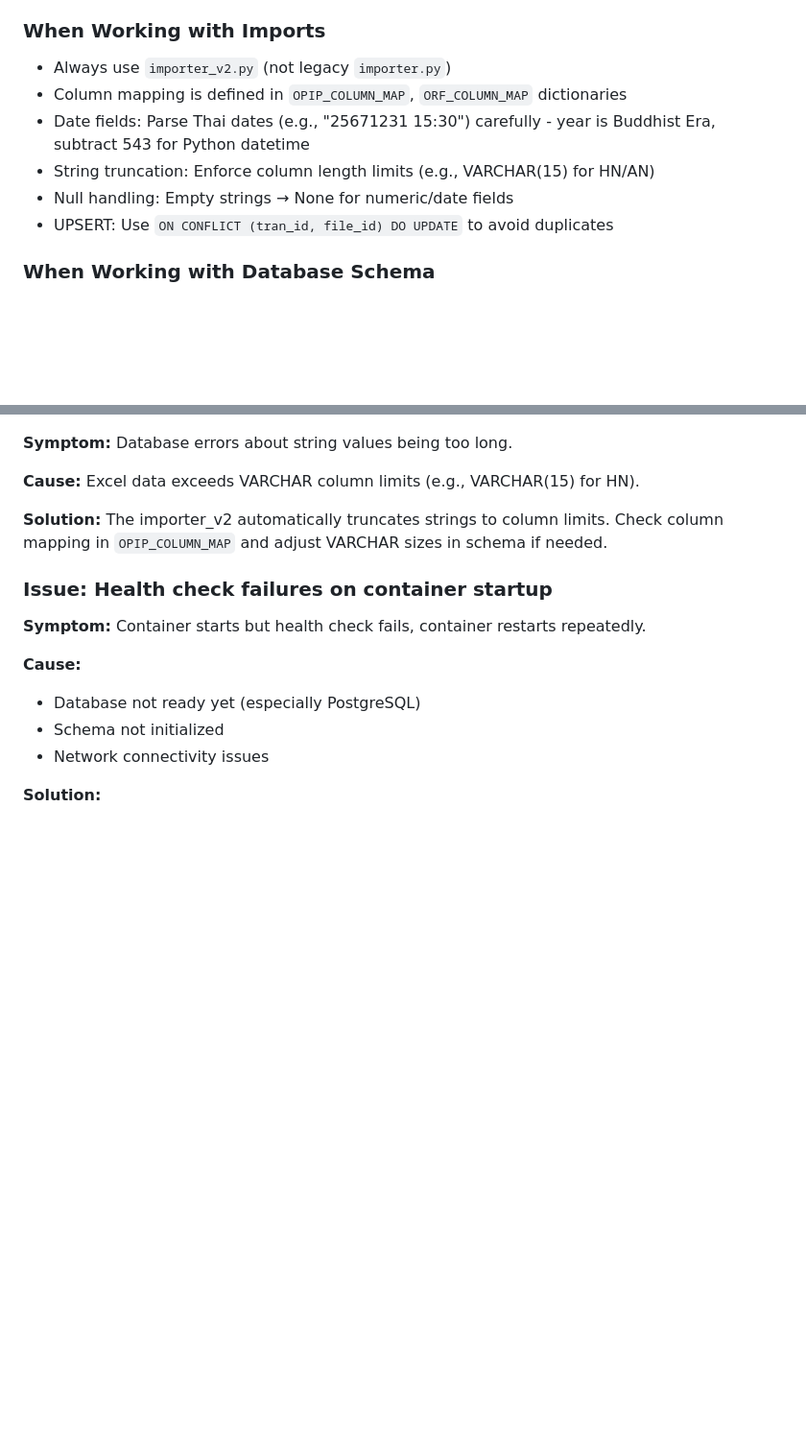
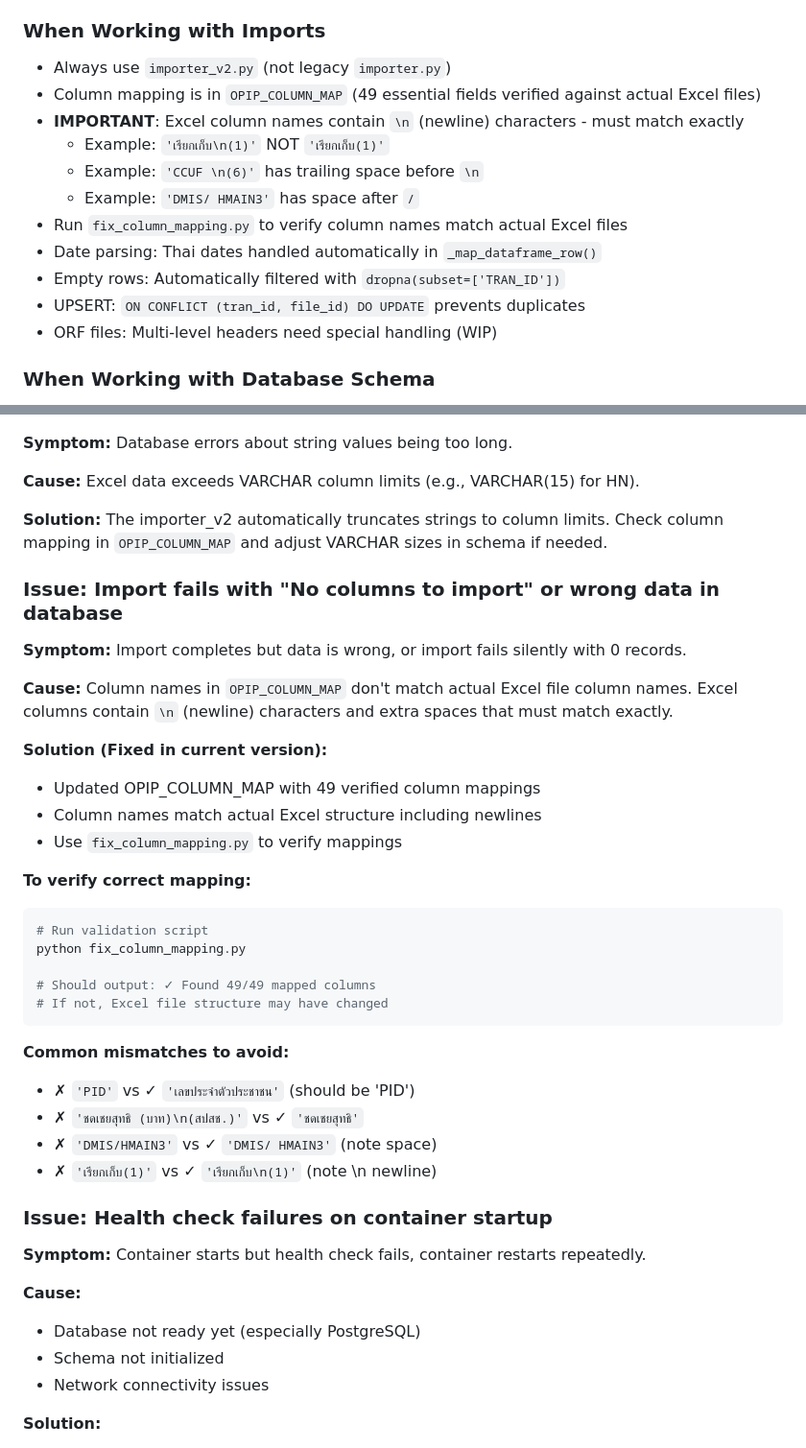
Before and after one commit to aegisx-platform/eclaim-rep-download, a Markdown page: CLAUDE.md, 2 parts joined by grey strips. Shown at 96% size. Drawn GitHub-style; blank space fills up the shorter version.

Commit message:
Document Excel column mapping requirements and validation
Added comprehensive documentation about column mapping requirements:
- Excel column names contain \n newlines that must match exactly
- Common mismatches and how to avoid them
- fix_column_mapping.py validation script usage
- Examples of correct vs incorrect column names

This helps prevent future mapping issues when Excel structure changes.

Co-Authored-By: Claude Sonnet 4.5 <noreply@anthropic.com>

````diff
--- a/CLAUDE.md
+++ b/CLAUDE.md
@@ -210,11 +210,16 @@ Database (PostgreSQL/MySQL)
 ### When Working with Imports
 
 - Always use `importer_v2.py` (not legacy `importer.py`)
-- Column mapping is defined in `OPIP_COLUMN_MAP`, `ORF_COLUMN_MAP` dictionaries
-- Date fields: Parse Thai dates (e.g., "25671231 15:30") carefully - year is Buddhist Era, subtract 543 for Python datetime
-- String truncation: Enforce column length limits (e.g., VARCHAR(15) for HN/AN)
-- Null handling: Empty strings → None for numeric/date fields
-- UPSERT: Use `ON CONFLICT (tran_id, file_id) DO UPDATE` to avoid duplicates
+- Column mapping is in `OPIP_COLUMN_MAP` (49 essential fields verified against actual Excel files)
+- **IMPORTANT**: Excel column names contain `\n` (newline) characters - must match exactly
+  - Example: `'เรียกเก็บ\n(1)'` NOT `'เรียกเก็บ(1)'`
+  - Example: `'CCUF \n(6)'` has trailing space before `\n`
+  - Example: `'DMIS/ HMAIN3'` has space after `/`
+- Run `fix_column_mapping.py` to verify column names match actual Excel files
+- Date parsing: Thai dates handled automatically in `_map_dataframe_row()`
+- Empty rows: Automatically filtered with `dropna(subset=['TRAN_ID'])`
+- UPSERT: `ON CONFLICT (tran_id, file_id) DO UPDATE` prevents duplicates
+- ORF files: Multi-level headers need special handling (WIP)
 
 ### When Working with Database Schema
 
@@ -381,6 +386,32 @@ gregorian_year = thai_year - 543  # = 2025
 
 **Solution:** The importer_v2 automatically truncates strings to column limits. Check column mapping in `OPIP_COLUMN_MAP` and adjust VARCHAR sizes in schema if needed.
 
+### Issue: Import fails with "No columns to import" or wrong data in database
+
+**Symptom:** Import completes but data is wrong, or import fails silently with 0 records.
+
+**Cause:** Column names in `OPIP_COLUMN_MAP` don't match actual Excel file column names. Excel columns contain `\n` (newline) characters and extra spaces that must match exactly.
+
+**Solution (Fixed in current version):**
+- Updated OPIP_COLUMN_MAP with 49 verified column mappings
+- Column names match actual Excel structure including newlines
+- Use `fix_column_mapping.py` to verify mappings
+
+**To verify correct mapping:**
+```bash
+# Run validation script
+python fix_column_mapping.py
+
+# Should output: ✓ Found 49/49 mapped columns
+# If not, Excel file structure may have changed
+```
+
+**Common mismatches to avoid:**
+- ✗ `'PID'` vs ✓ `'เลขประจำตัวประชาชน'` (should be 'PID')
+- ✗ `'ชดเชยสุทธิ (บาท)\n(สปสช.)'` vs ✓ `'ชดเชยสุทธิ'`
+- ✗ `'DMIS/HMAIN3'` vs ✓ `'DMIS/ HMAIN3'` (note space)
+- ✗ `'เรียกเก็บ(1)'` vs ✓ `'เรียกเก็บ\n(1)'` (note \n newline)
+
 ### Issue: Health check failures on container startup
 
 **Symptom:** Container starts but health check fails, container restarts repeatedly.
````
